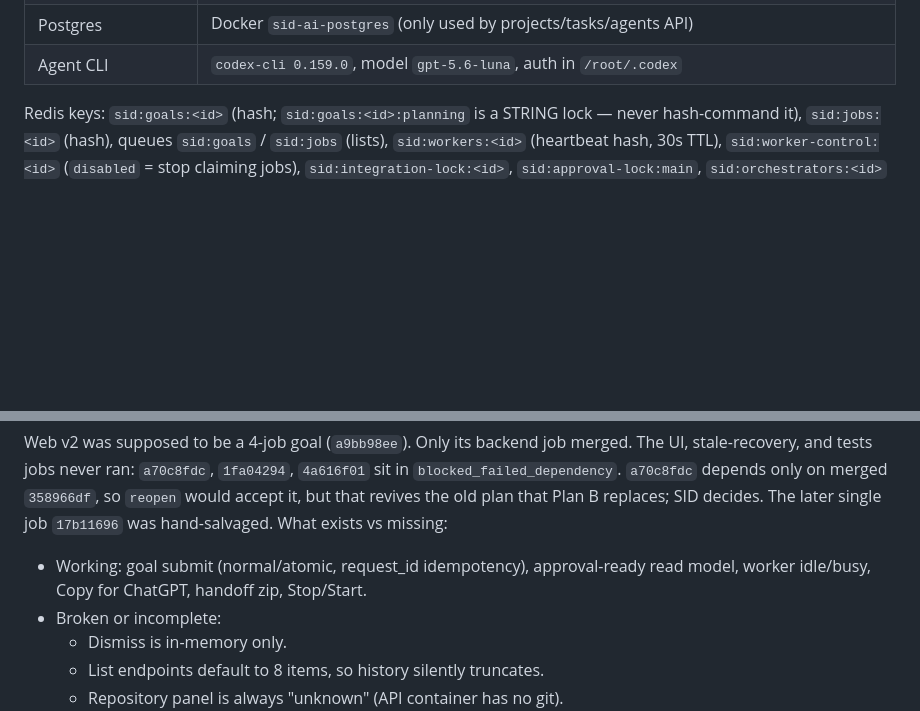
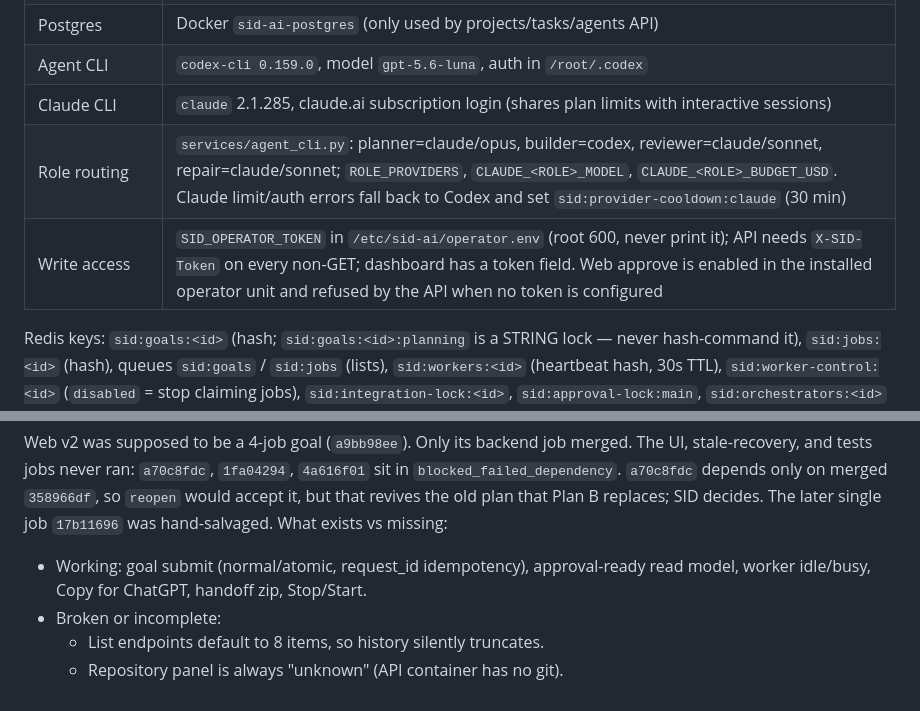
Before and after one commit to plombly/Sids-ai-control-center, a Markdown page: CLAUDE.md, 2 parts joined by grey strips. GitHub-like rendering; blank space fills up the shorter version.

Commit message:
Document Claude role routing and operator token in CLAUDE.md
Co-Authored-By: Claude Opus 5.5 <noreply@anthropic.com>

```diff
--- a/CLAUDE.md
+++ b/CLAUDE.md
@@ -39,6 +39,9 @@ Runtime (all live, all as root):
 | Redis | Docker `sid-ai-redis`, host `127.0.0.1:6379`; inspect with `docker exec sid-ai-redis redis-cli ...` |
 | Postgres | Docker `sid-ai-postgres` (only used by projects/tasks/agents API) |
 | Agent CLI | `codex-cli 0.159.0`, model `gpt-5.6-luna`, auth in `/root/.codex` |
+| Claude CLI | `claude` 2.1.285, claude.ai subscription login (shares plan limits with interactive sessions) |
+| Role routing | `services/agent_cli.py`: planner=claude/opus, builder=codex, reviewer=claude/sonnet, repair=claude/sonnet; `ROLE_PROVIDERS`, `CLAUDE_<ROLE>_MODEL`, `CLAUDE_<ROLE>_BUDGET_USD`. Claude limit/auth errors fall back to Codex and set `sid:provider-cooldown:claude` (30 min) |
+| Write access | `SID_OPERATOR_TOKEN` in `/etc/sid-ai/operator.env` (root 600, never print it); API needs `X-SID-Token` on every non-GET; dashboard has a token field. Web approve is enabled in the installed operator unit and refused by the API when no token is configured |
 
 Redis keys: `sid:goals:<id>` (hash; `sid:goals:<id>:planning` is a STRING lock
 — never hash-command it), `sid:jobs:<id>` (hash), queues `sid:goals` / `sid:jobs`
@@ -203,7 +206,6 @@ job `17b11696` was hand-salvaged. What exists vs missing:
 - Working: goal submit (normal/atomic, request_id idempotency), approval-ready
   read model, worker idle/busy, Copy for ChatGPT, handoff zip, Stop/Start.
 - Broken or incomplete:
-  - Dismiss is in-memory only.
   - List endpoints default to 8 items, so history silently truncates.
   - Repository panel is always "unknown" (API container has no git).
 - Missing: Web approve/reject/extend/reintegrate/reopen buttons (the backend
```
